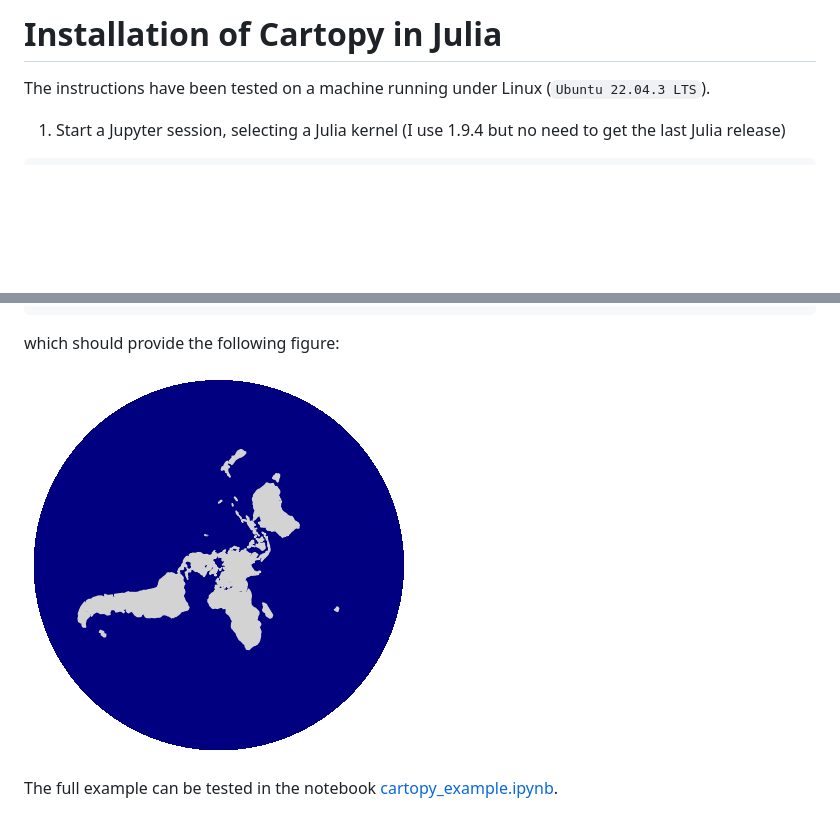
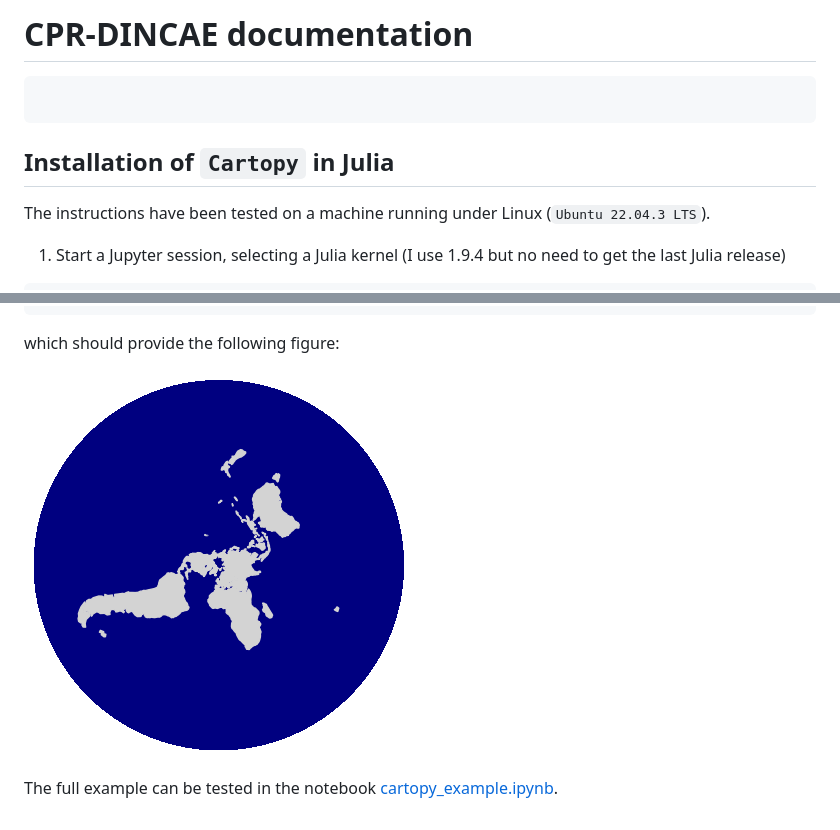
Before and after one commit to gher-uliege/MVRE-DIVAnd, a Markdown page: docs/src/index.md, 2 parts joined by grey strips. Rendered like a GitHub page; pictures changed too: docs/src/figs/polarproj.png (added); blank space fills up the shorter version.

Commit message:
add figures in doc

````diff
--- a/docs/src/index.md
+++ b/docs/src/index.md
@@ -1,4 +1,11 @@
-# Installation of Cartopy in Julia
+# CPR-DINCAE documentation
+
+
+```@contents
+```
+
+
+## Installation of `Cartopy` in Julia
 
 The instructions have been tested on a machine running under Linux (`Ubuntu 22.04.3 LTS`).
 
@@ -35,5 +42,5 @@ axis("off")
 ```
 which should provide the following figure:
 
-![Polar projection](../figs/polarproj.png)
+![Polar projection](./figs/polarproj.png)
 
````
Also changed, not shown: other parts of docs/src/index.md (+1 -1 lines).
